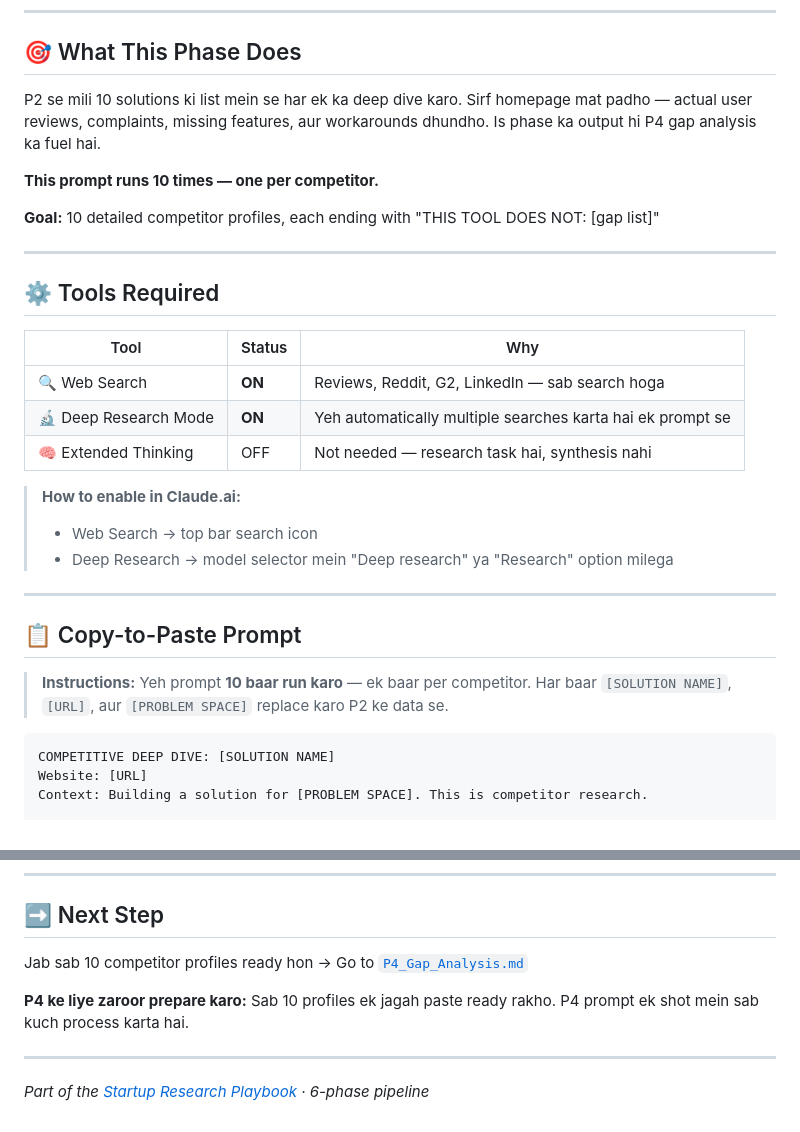
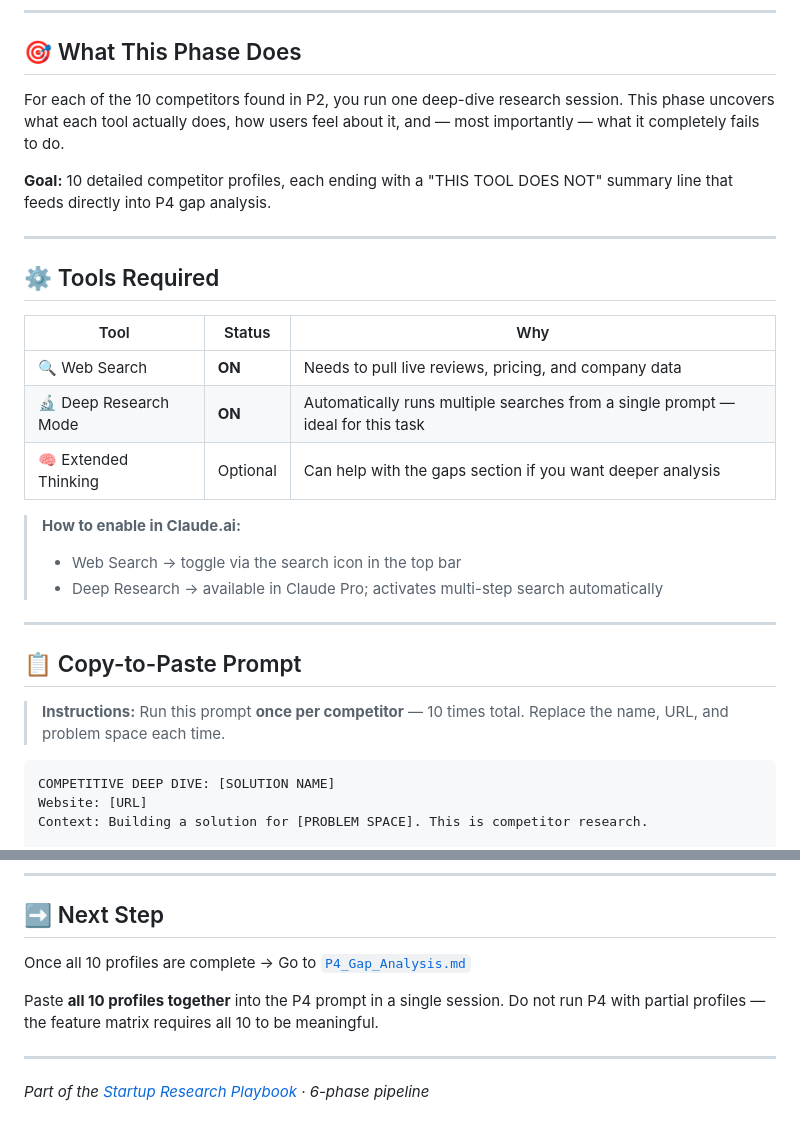
Before and after one commit to Niss54/research-system, a Markdown page: P3_Research_x10.md, 2 parts joined by grey strips. Drawn GitHub-style.

````diff
--- a/P3_Research_x10.md
+++ b/P3_Research_x10.md
@@ -5,11 +5,9 @@
 
 ## 🎯 What This Phase Does
 
-P2 se mili 10 solutions ki list mein se har ek ka deep dive karo. Sirf homepage mat padho — actual user reviews, complaints, missing features, aur workarounds dhundho. Is phase ka output hi P4 gap analysis ka fuel hai.
+For each of the 10 competitors found in P2, you run one deep-dive research session. This phase uncovers what each tool actually does, how users feel about it, and — most importantly — what it completely fails to do.
 
-**This prompt runs 10 times — one per competitor.**
-
-**Goal:** 10 detailed competitor profiles, each ending with "THIS TOOL DOES NOT: [gap list]"
+**Goal:** 10 detailed competitor profiles, each ending with a "THIS TOOL DOES NOT" summary line that feeds directly into P4 gap analysis.
 
 ---
 
@@ -17,19 +15,19 @@ P2 se mili 10 solutions ki list mein se har ek ka deep dive karo. Sirf homepage
 
 | Tool | Status | Why |
 |------|--------|-----|
-| 🔍 Web Search | **ON** | Reviews, Reddit, G2, LinkedIn — sab search hoga |
-| 🔬 Deep Research Mode | **ON** | Yeh automatically multiple searches karta hai ek prompt se |
-| 🧠 Extended Thinking | OFF | Not needed — research task hai, synthesis nahi |
+| 🔍 Web Search | **ON** | Needs to pull live reviews, pricing, and company data |
+| 🔬 Deep Research Mode | **ON** | Automatically runs multiple searches from a single prompt — ideal for this task |
+| 🧠 Extended Thinking | Optional | Can help with the gaps section if you want deeper analysis |
 
 > **How to enable in Claude.ai:**
-> - Web Search → top bar search icon
-> - Deep Research → model selector mein "Deep research" ya "Research" option milega
+> - Web Search → toggle via the search icon in the top bar
+> - Deep Research → available in Claude Pro; activates multi-step search automatically
 
 ---
 
 ## 📋 Copy-to-Paste Prompt
 
-> **Instructions:** Yeh prompt **10 baar run karo** — ek baar per competitor. Har baar `[SOLUTION NAME]`, `[URL]`, aur `[PROBLEM SPACE]` replace karo P2 ke data se.
+> **Instructions:** Run this prompt **once per competitor** — 10 times total. Replace the name, URL, and problem space each time.
 
 ```
 COMPETITIVE DEEP DIVE: [SOLUTION NAME]
@@ -167,9 +119,9 @@ Break it into 3 sessions of 3–4 competitors each to avoid fatigue.
 
 ## ➡️ Next Step
 
-Jab sab 10 competitor profiles ready hon → Go to [`P4_Gap_Analysis.md`](./P4_Gap_Analysis.md)
+Once all 10 profiles are complete → Go to [`P4_Gap_Analysis.md`](./P4_Gap_Analysis.md)
 
-**P4 ke liye zaroor prepare karo:** Sab 10 profiles ek jagah paste ready rakho. P4 prompt ek shot mein sab kuch process karta hai.
+Paste **all 10 profiles together** into the P4 prompt in a single session. Do not run P4 with partial profiles — the feature matrix requires all 10 to be meaningful.
 
 ---
 
````
Also changed, not shown: other parts of P3_Research_x10.md (+18 -64 lines).
